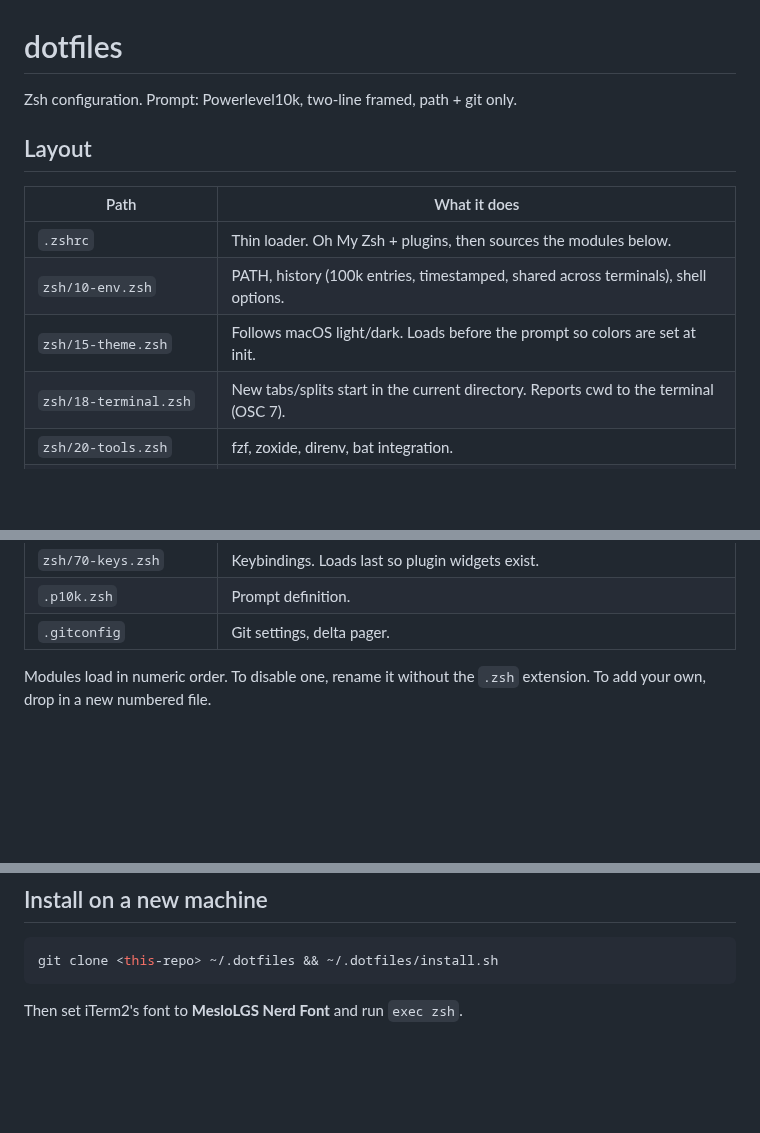
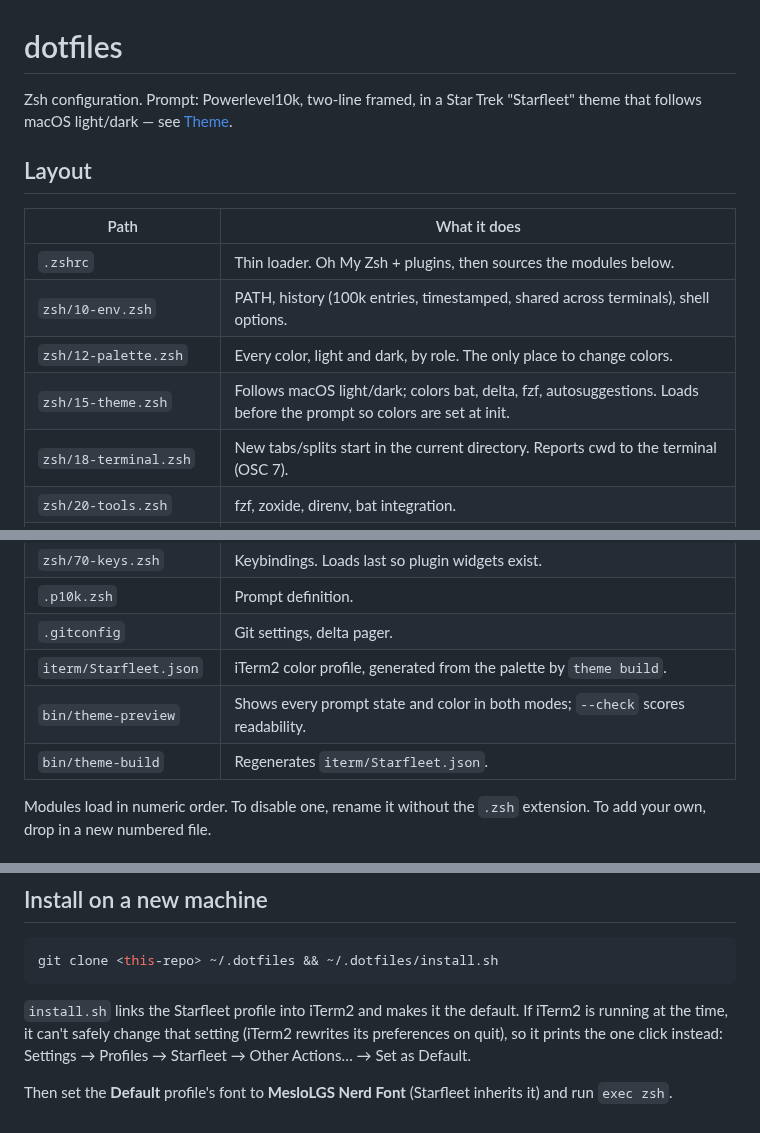
Before and after one commit to sethlewiscu/SL-zsh-config, a Markdown page: README.md, 3 parts joined by grey strips. Drawn GitHub-style; blank space fills up the shorter version.

````diff
--- a/README.md
+++ b/README.md
@@ -1,6 +1,7 @@
 # dotfiles
 
-Zsh configuration. Prompt: Powerlevel10k, two-line framed, path + git only.
+Zsh configuration. Prompt: Powerlevel10k, two-line framed, in a Star Trek
+"Starfleet" theme that follows macOS light/dark — see [Theme](#theme-starfleet).
 
 ## Layout
 
@@ -8,7 +9,8 @@ Zsh configuration. Prompt: Powerlevel10k, two-line framed, path + git only.
 |---|---|
 | `.zshrc` | Thin loader. Oh My Zsh + plugins, then sources the modules below. |
 | `zsh/10-env.zsh` | PATH, history (100k entries, timestamped, shared across terminals), shell options. |
-| `zsh/15-theme.zsh` | Follows macOS light/dark. Loads before the prompt so colors are set at init. |
+| `zsh/12-palette.zsh` | Every color, light and dark, by role. The only place to change colors. |
+| `zsh/15-theme.zsh` | Follows macOS light/dark; colors bat, delta, fzf, autosuggestions. Loads before the prompt so colors are set at init. |
 | `zsh/18-terminal.zsh` | New tabs/splits start in the current directory. Reports cwd to the terminal (OSC 7). |
 | `zsh/20-tools.zsh` | fzf, zoxide, direnv, bat integration. |
 | `zsh/25-completion.zsh` | Tab-completion behavior: menu select, case-insensitive, grouped. |
@@ -19,6 +21,9 @@ Zsh configuration. Prompt: Powerlevel10k, two-line framed, path + git only.
 | `zsh/70-keys.zsh` | Keybindings. Loads last so plugin widgets exist. |
 | `.p10k.zsh` | Prompt definition. |
 | `.gitconfig` | Git settings, delta pager. |
+| `iterm/Starfleet.json` | iTerm2 color profile, generated from the palette by `theme build`. |
+| `bin/theme-preview` | Shows every prompt state and color in both modes; `--check` scores readability. |
+| `bin/theme-build` | Regenerates `iterm/Starfleet.json`. |
 
 Modules load in numeric order. To disable one, rename it without the `.zsh`
 extension. To add your own, drop in a new numbered file.
@@ -118,4 +179,10 @@ Use `trash <path>` instead of `rm` when you want recoverable deletion.
 git clone <this-repo> ~/.dotfiles && ~/.dotfiles/install.sh
 ```
 
-Then set iTerm2's font to **MesloLGS Nerd Font** and run `exec zsh`.
+`install.sh` links the Starfleet profile into iTerm2 and makes it the default.
+If iTerm2 is running at the time, it can't safely change that setting (iTerm2
+rewrites its preferences on quit), so it prints the one click instead:
+Settings → Profiles → Starfleet → Other Actions… → Set as Default.
+
+Then set the **Default** profile's font to **MesloLGS Nerd Font** (Starfleet
+inherits it) and run `exec zsh`.
````
Also changed, not shown: other parts of README.md (+66 -10 lines), images/starfleet-dark.png (added), images/starfleet-light.png (added).
